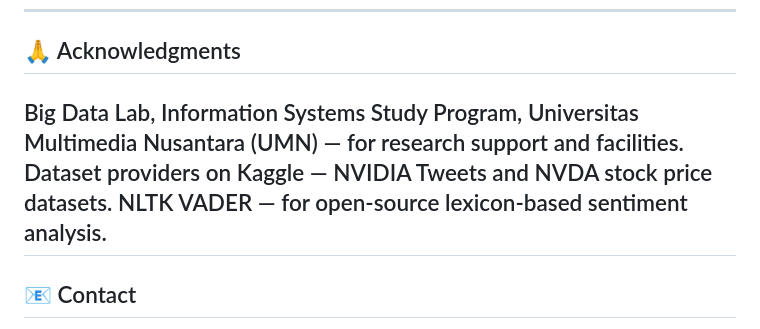
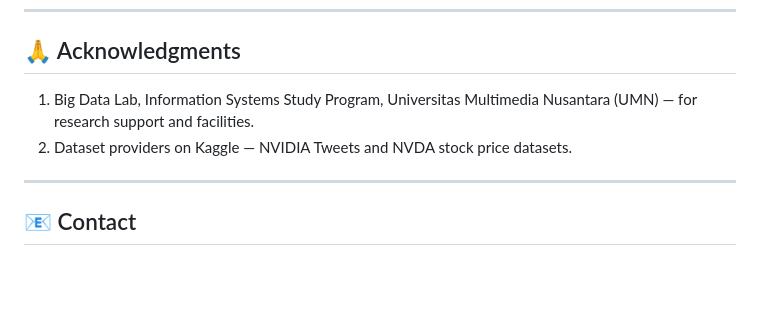
Before and after one commit to jonathanwidarta76-code/Jonathan-Widarta-Skripsi-Project, a Markdown page: README.md, the part around the change. GitHub-like rendering; blank space fills up the shorter version.

```diff
--- a/README.md
+++ b/README.md
@@ -175,9 +175,9 @@ If you find this work useful for your research, please cite:
 
 ## 🙏 Acknowledgments
 
-Big Data Lab, Information Systems Study Program, Universitas Multimedia Nusantara (UMN) — for research support and facilities.
-Dataset providers on Kaggle — NVIDIA Tweets and NVDA stock price datasets.
-NLTK VADER — for open-source lexicon-based sentiment analysis.
+1. Big Data Lab, Information Systems Study Program, Universitas Multimedia Nusantara (UMN) — for research support and facilities.
+2. Dataset providers on Kaggle — NVIDIA Tweets and NVDA stock price datasets.
+
 ---
 
 ## 📧 Contact
```
